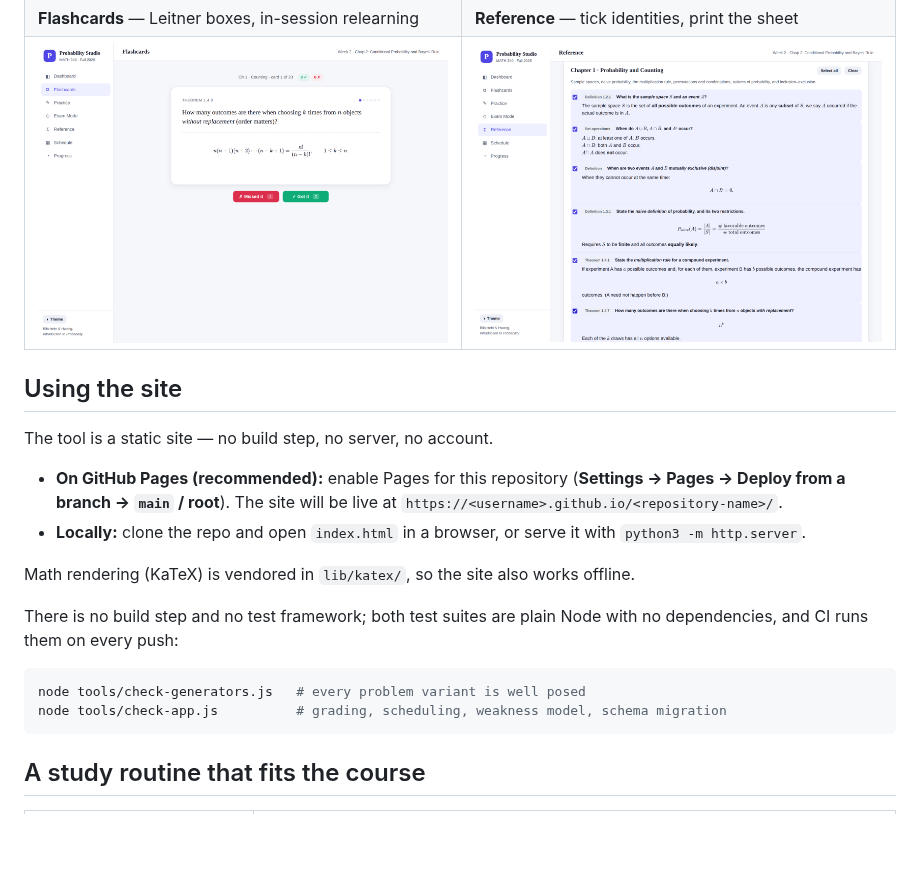
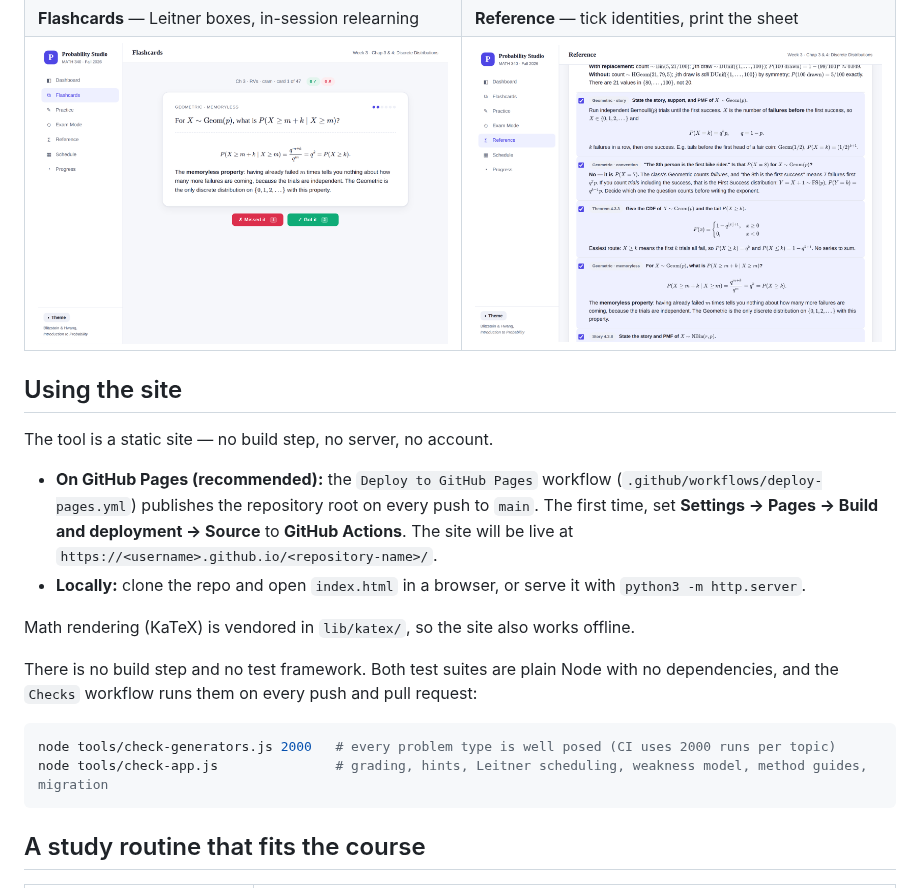
Before and after one commit to izenstae/Math-340-Probability-Study-tool-, a Markdown page: README.md, the part around one of its changes. Drawn GitHub-style; pictures changed too: docs/assets/flashcards.png, docs/assets/reference.png; blank space fills up the shorter version.

````diff
--- a/README.md
+++ b/README.md
@@ -56,16 +60,16 @@ The tool knows the 10-week schedule, highlights the current week, counts down to
 
 The tool is a static site — no build step, no server, no account.
 
-- **On GitHub Pages (recommended):** enable Pages for this repository (**Settings → Pages → Deploy from a branch → `main` / root**). The site will be live at `https://<username>.github.io/<repository-name>/`.
+- **On GitHub Pages (recommended):** the `Deploy to GitHub Pages` workflow (`.github/workflows/deploy-pages.yml`) publishes the repository root on every push to `main`. The first time, set **Settings → Pages → Build and deployment → Source** to **GitHub Actions**. The site will be live at `https://<username>.github.io/<repository-name>/`.
 - **Locally:** clone the repo and open `index.html` in a browser, or serve it with `python3 -m http.server`.
 
 Math rendering (KaTeX) is vendored in `lib/katex/`, so the site also works offline.
 
-There is no build step and no test framework; both test suites are plain Node with no dependencies, and CI runs them on every push:
+There is no build step and no test framework. Both test suites are plain Node with no dependencies, and the `Checks` workflow runs them on every push and pull request:
 
 ```sh
-node tools/check-generators.js   # every problem variant is well posed
-node tools/check-app.js          # grading, scheduling, weakness model, schema migration
+node tools/check-generators.js 2000   # every problem type is well posed (CI uses 2000 runs per topic)
+node tools/check-app.js               # grading, hints, Leitner scheduling, weakness model, method guides, migration
 ```
 
 ## A study routine that fits the course
````
Also changed, not shown: other parts of README.md (+32 -22 lines), docs/ADDING_CONTENT.md (+39 -5 lines), docs/assets/dashboard.png, docs/assets/exam.png, docs/assets/practice.png, docs/assets/progress.png, 6 other files.
